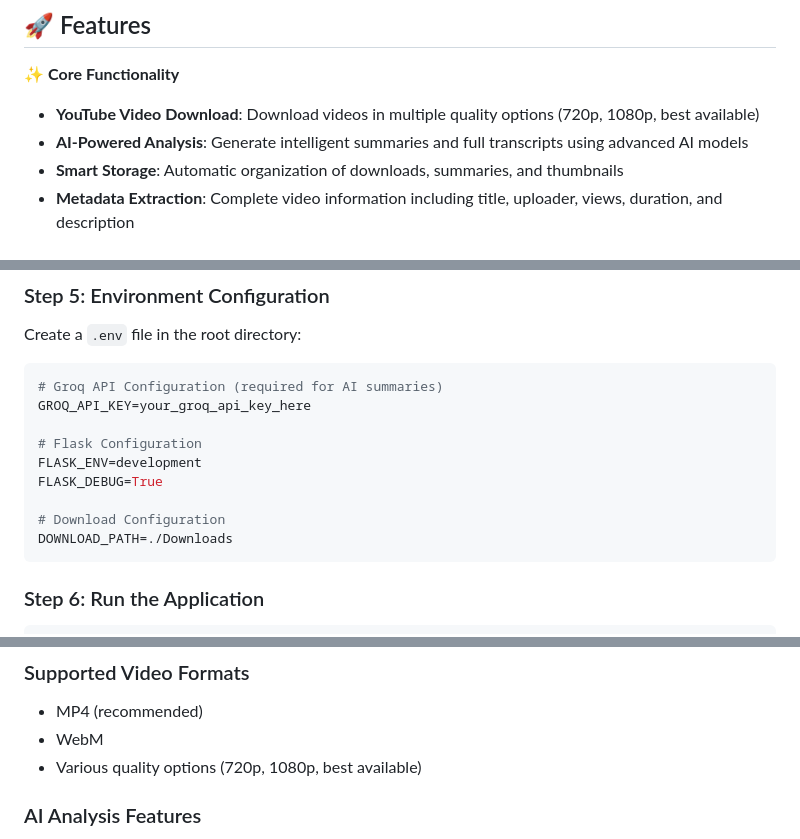
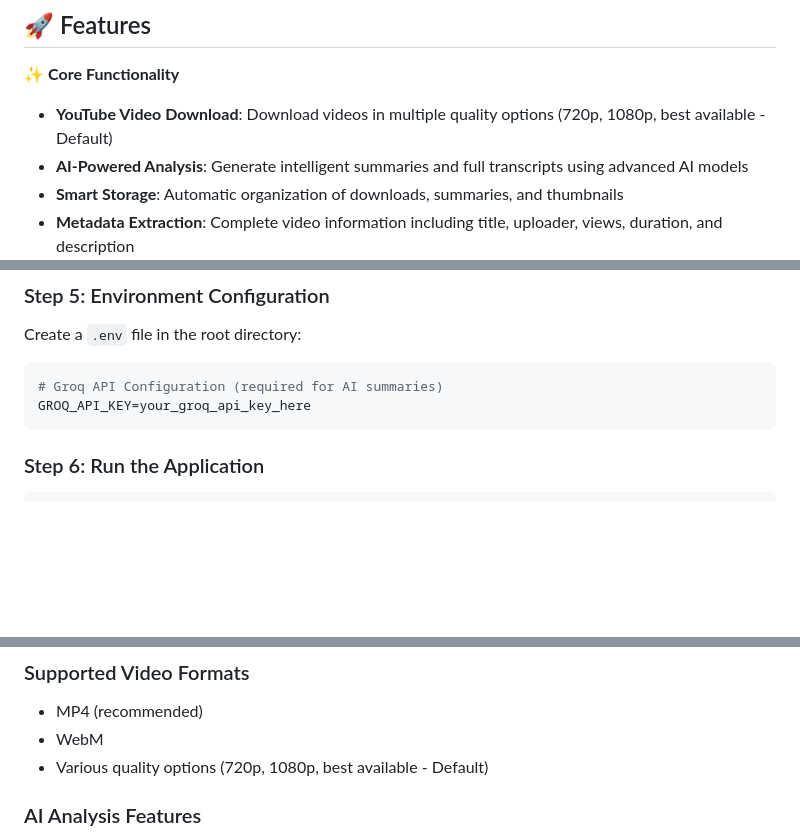
Before and after one commit to JashanMaan28/YT-Video-Downloader, a Markdown page: README.md, 3 parts joined by grey strips. GitHub-like rendering; blank space fills up the shorter version.

````diff
--- a/README.md
+++ b/README.md
@@ -79,7 +79,7 @@ We strongly support content creators and their rights. If you are a content crea
 ## 🚀 Features
 
 ✨ **Core Functionality**
-- **YouTube Video Download**: Download videos in multiple quality options (720p, 1080p, best available)
+- **YouTube Video Download**: Download videos in multiple quality options (720p, 1080p, best available - Default)
 - **AI-Powered Analysis**: Generate intelligent summaries and full transcripts using advanced AI models
 - **Smart Storage**: Automatic organization of downloads, summaries, and thumbnails
 - **Metadata Extraction**: Complete video information including title, uploader, views, duration, and description
@@ -174,13 +174,6 @@ Create a `.env` file in the root directory:
 ```env
 # Groq API Configuration (required for AI summaries)
 GROQ_API_KEY=your_groq_api_key_here
-
-# Flask Configuration
-FLASK_ENV=development
-FLASK_DEBUG=True
-
-# Download Configuration
-DOWNLOAD_PATH=./Downloads
 ```
 
 ### Step 6: Run the Application
@@ -213,7 +206,7 @@ http://127.0.0.1:5000
 
 - MP4 (recommended)
 - WebM
-- Various quality options (720p, 1080p, best available)
+- Various quality options (720p, 1080p, best available - Default)
 
 ### AI Analysis Features
 
````
Also changed, not shown: other parts of README.md (+22 -24 lines).
